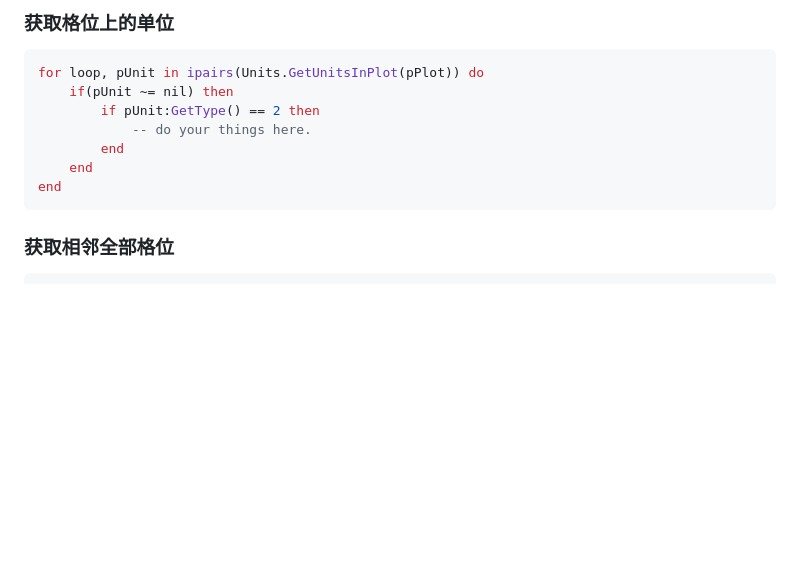
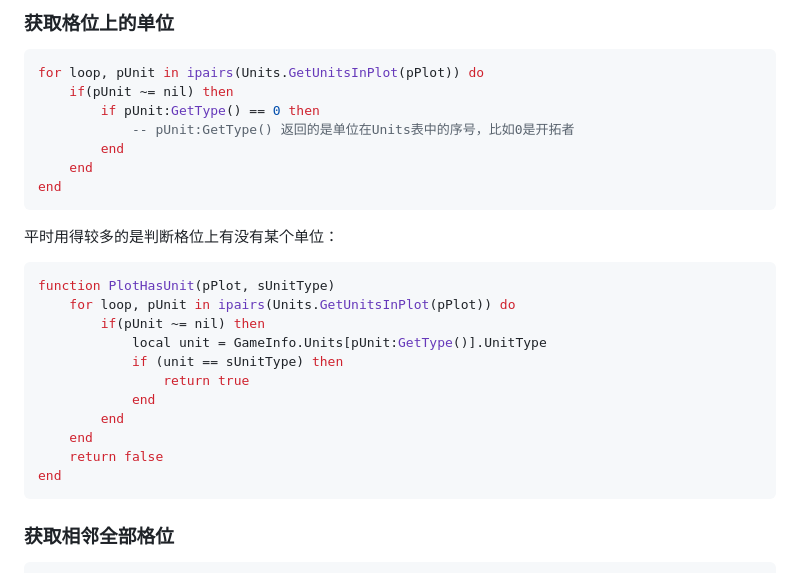
Before and after one commit to Hemmelfort/Civ6ModdingNotes, a Markdown page: 文明6_Lua手册.md, the part around one of its changes. Drawn GitHub-style; blank space fills up the shorter version.

Commit message:
判断格位上有没有某个单位

````diff
--- a/文明6_Lua手册.md
+++ b/文明6_Lua手册.md
@@ -908,10 +908,26 @@ InGame: -754251518	1235
 ```lua
 for loop, pUnit in ipairs(Units.GetUnitsInPlot(pPlot)) do
 	if(pUnit ~= nil) then
-		if pUnit:GetType() == 2 then
-            -- do your things here.
+		if pUnit:GetType() == 0 then
+            -- pUnit:GetType() 返回的是单位在Units表中的序号，比如0是开拓者
 		end
 	end
+end
+```
+
+平时用得较多的是判断格位上有没有某个单位：
+
+```lua
+function PlotHasUnit(pPlot, sUnitType)
+    for loop, pUnit in ipairs(Units.GetUnitsInPlot(pPlot)) do
+        if(pUnit ~= nil) then
+            local unit = GameInfo.Units[pUnit:GetType()].UnitType
+            if (unit == sUnitType) then
+                return true
+            end
+        end
+    end
+    return false
 end
 ```
 
````
Also changed, not shown: other parts of 文明6_Lua手册.md (+1 -1 lines).
